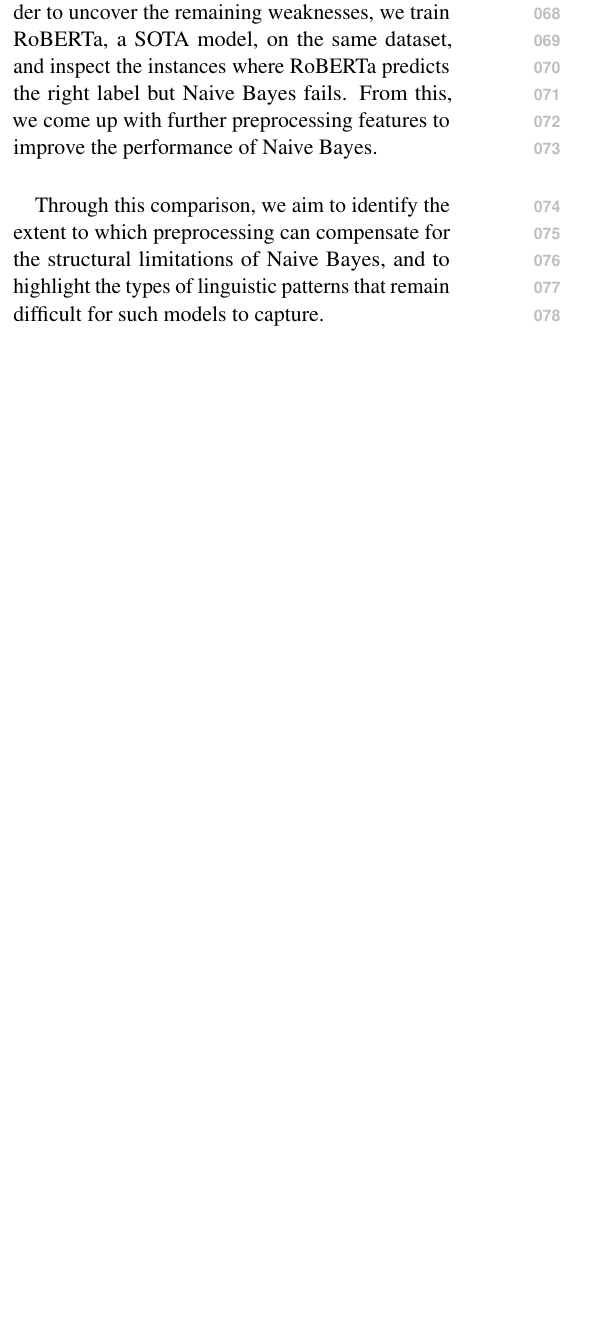
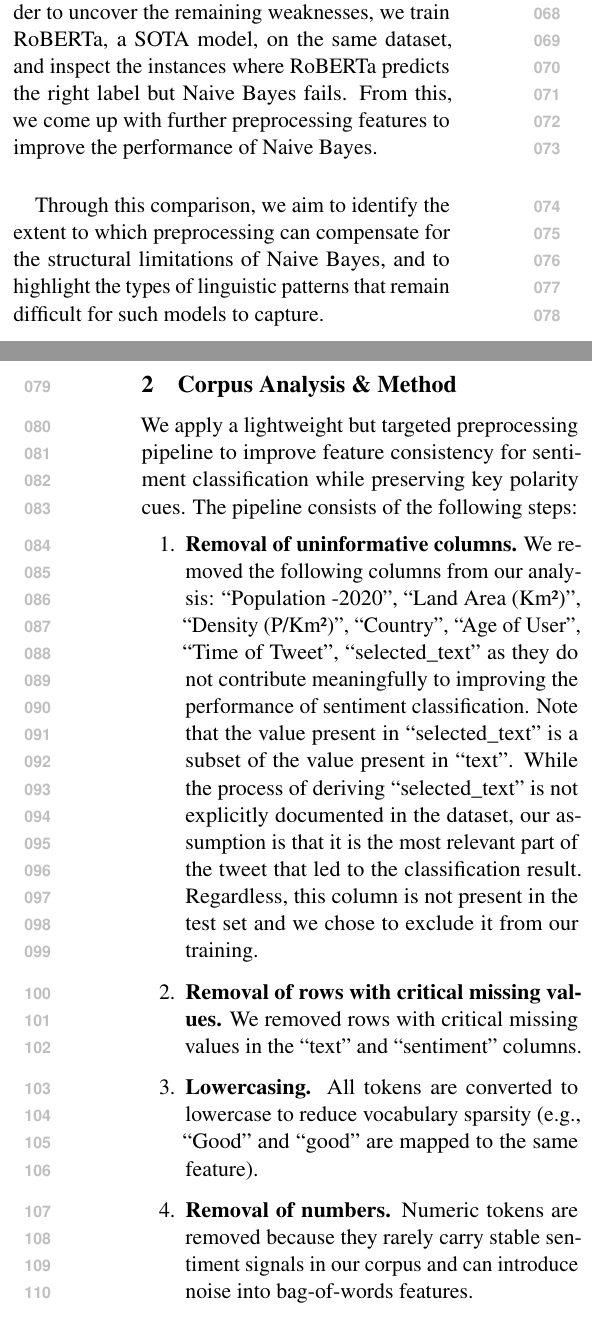
Before and after one commit to jinyang628/cs4248, a LaTeX paper (report/acl_latex.tex): part of one column of page 1 of 9 before the commit and two parts of the columns of pages 1 and 2 of 10 after it, the two joined at a grey line, cut so that both start at the same text, the shorter picture padded with empty space. Compiled offline with pdfLaTeX.

Commit message:
Add analysis for removal of uninformative columns

```diff
--- a/report/acl_latex.tex
+++ b/report/acl_latex.tex
@@ -75,3 +75,16 @@ Despite the superior performance of transformer-based models, classical algorith
 In this project, we investigate the strengths and limitations of different approaches to sentiment classification on Twitter data. We first implement a baseline end-to-end Naive Bayes pipeline and evaluate its performance. We then develop a specialised variant of Naive Bayes that incorporates extensive preprocessing designed to address common weaknesses of BoW models, particularly with respect to negation and linguistic variation. In order to uncover the remaining weaknesses, we train RoBERTa, a SOTA model, on the same dataset, and inspect the instances where RoBERTa predicts the right label but Naive Bayes fails. From this, we come up with further preprocessing features to improve the performance of Naive Bayes.
 
 Through this comparison, we aim to identify the extent to which preprocessing can compensate for the structural limitations of Naive Bayes, and to highlight the types of linguistic patterns that remain difficult for such models to capture.
+
+%%%%%
+
+\section{Corpus Analysis \& Method}
+
+We apply a lightweight but targeted preprocessing pipeline to improve feature consistency for sentiment classification while preserving key polarity cues. The pipeline consists of the following steps:
+
+\begin{enumerate}
+    \item \textbf{Removal of uninformative columns.} We removed the following columns from our analysis: ``Population -2020'', ``Land Area (Km²)'', ``Density (P/Km²)'', ``Country'', ``Age of User'', ``Time of Tweet'', ``selected\_text'' as they do not contribute meaningfully to improving the performance of sentiment classification. Note that the value present in ``selected\_text'' is a subset of the value present in ``text''. While the process of deriving ``selected\_text'' is not explicitly documented in the dataset, our assumption is that it is the most relevant part of the tweet that led to the classification result. Regardless, this column is not present in the test set and we chose to exclude it from our training.
+    \item \textbf{Removal of rows with critical missing values.} We removed rows with critical missing values in the ``text'' and ``sentiment'' columns.
+    \item \textbf{Lowercasing.} All tokens are converted to lowercase to reduce vocabulary sparsity (e.g., ``Good'' and ``good'' are mapped to the same feature).
+    \item \textbf{Removal of numbers.} Numeric tokens are removed because they rarely carry stable sentiment signals in our corpus and can introduce noise into bag-of-words features.
+    \item \textbf{Negation tagging.} We explicitly model local negation scope by prefixing the next $N$ tokens with \texttt{NOT\_} after a negation trigger (e.g., \textit{not good at all} $\rightarrow$ \textit{NOT\_good NOT\_at NOT\_all} for $N{=}3$). This helps the model distinguish polarity reversals such as ``good'' versus ``not good''.
```
Also changed, not shown: report/acl_latex.pdf, report/acl_latex.tex (7 more changed lines).
